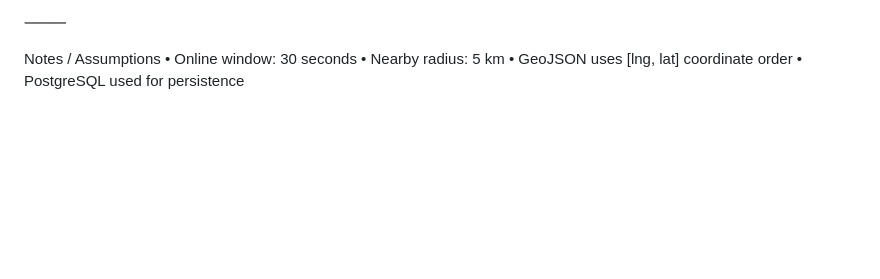
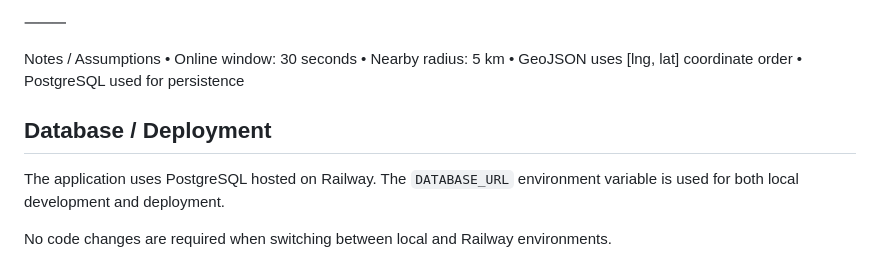
Before and after one commit to malakalshawish/SagerInterviewTask, a Markdown page: README.md, the part around the change. Rendered like a GitHub page; blank space fills up the shorter version.

```diff
--- a/README.md
+++ b/README.md
@@ -164,3 +164,9 @@ Notes / Assumptions
 	•	Nearby radius: 5 km
 	•	GeoJSON uses [lng, lat] coordinate order
 	•	PostgreSQL used for persistence
+
+## Database / Deployment
+The application uses PostgreSQL hosted on Railway.
+The `DATABASE_URL` environment variable is used for both local development and deployment.
+
+No code changes are required when switching between local and Railway environments.
```
